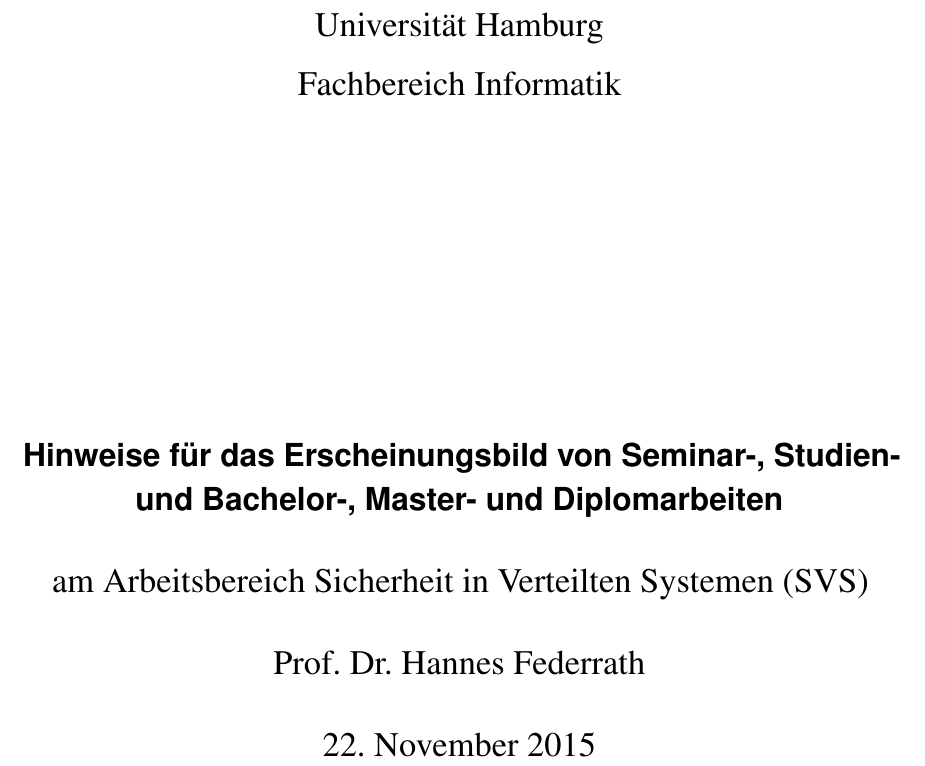
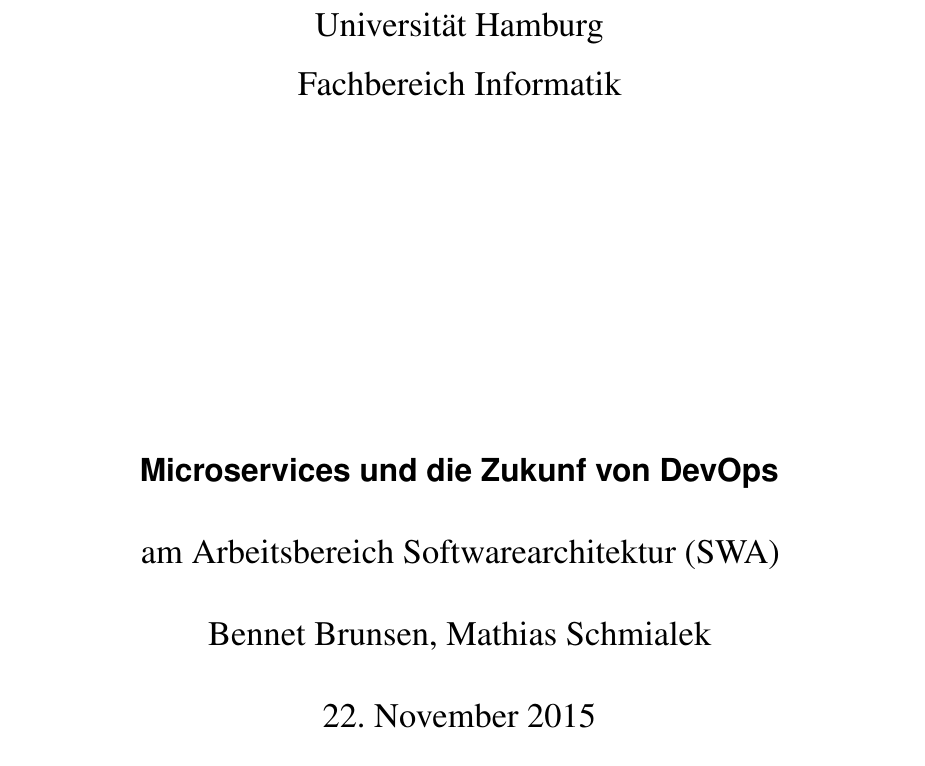
Before and after one commit to brunsen/swa, a LaTeX document (Seminararbeit.tex): part of the page, cut so that both start at the same text. Compiled offline with pdfLaTeX.

Commit message:
New title

```diff
--- a/Seminararbeit.tex
+++ b/Seminararbeit.tex
@@ -117,9 +117,8 @@
 
 % ===================================Dokument===================================
 
-\title{Hinweise für das Erscheinungsbild von Seminar-, Studien- und Bachelor-,
-    Master- und Diplomarbeiten}
-\author{Prof. Dr. Hannes Federrath}
+\title{Microservices und die Zukunf von DevOps}
+\author{Bennet Brunsen, Mathias Schmialek}
 % \date{01.01.2015} % falls ein bestimmter Tag eingesetzt werden soll, einfach diese Zeile aktivieren
 
 \begin{document}
@@ -133,7 +132,7 @@
     {\Large\textsf{\textbf{\@title}}\par}
     \makeatother
     \bigskip
-    am Arbeitsbereich Sicherheit in Verteilten Systemen (SVS) \par
+    am Arbeitsbereich Softwarearchitektur (SWA) \par
     \bigskip
     \makeatletter
     {\@author} \par
```
Also changed, not shown: Seminararbeit.pdf (added).
